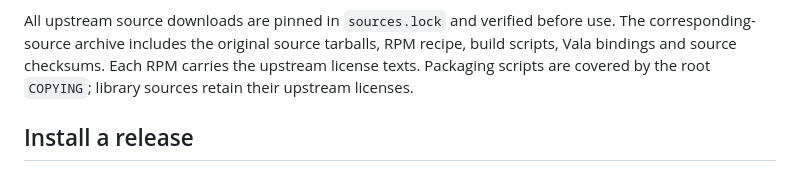
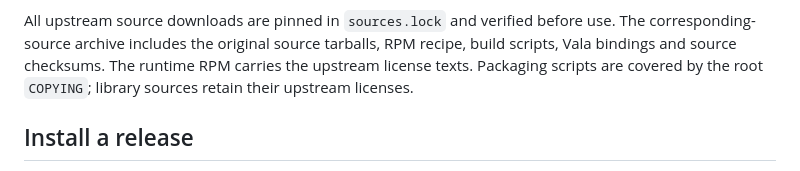
Before and after one commit to trufae/sailfishos-gnome, a Markdown page: README.md, the part around one of its changes. GitHub-like rendering.

Commit message:
Link the package website and clarify runtime license files

```diff
--- a/README.md
+++ b/README.md
@@ -46,7 +49,7 @@ file for consuming CI jobs. Build logs contain compiler cache statistics.
 All upstream source downloads are pinned in `sources.lock` and verified
 before use. The corresponding-source archive includes the original source
 tarballs, RPM recipe, build scripts, Vala bindings and source checksums.
-Each RPM carries the upstream license texts. Packaging scripts are covered
+The runtime RPM carries the upstream license texts. Packaging scripts are covered
 by the root `COPYING`; library sources retain their upstream licenses.
 
 ## Install a release
```
Also changed, not shown: other parts of README.md (+3 -0 lines).
